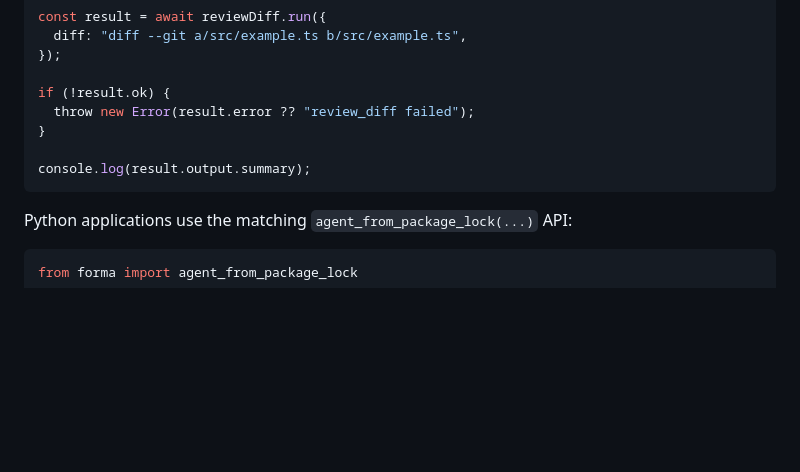
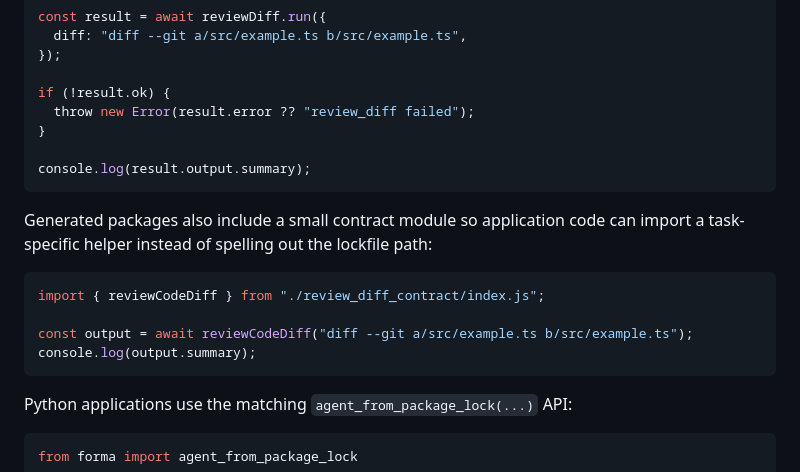
Before and after one commit to syndicalt/forma, a Markdown page: docs/guides/package-consumer-quickstart.md, the part around one of its changes. Drawn GitHub-style; blank space fills up the shorter version.

````diff
--- a/docs/guides/package-consumer-quickstart.md
+++ b/docs/guides/package-consumer-quickstart.md
@@ -67,6 +67,16 @@ if (!result.ok) {
 console.log(result.output.summary);
 ```
 
+Generated packages also include a small contract module so application code can
+import a task-specific helper instead of spelling out the lockfile path:
+
+```ts
+import { reviewCodeDiff } from "./review_diff_contract/index.js";
+
+const output = await reviewCodeDiff("diff --git a/src/example.ts b/src/example.ts");
+console.log(output.summary);
+```
+
 Python applications use the matching `agent_from_package_lock(...)` API:
 
 ```python
````
Also changed, not shown: other parts of docs/guides/package-consumer-quickstart.md (+60 -0 lines), docs/roadmap.md (+6 -3 lines).
